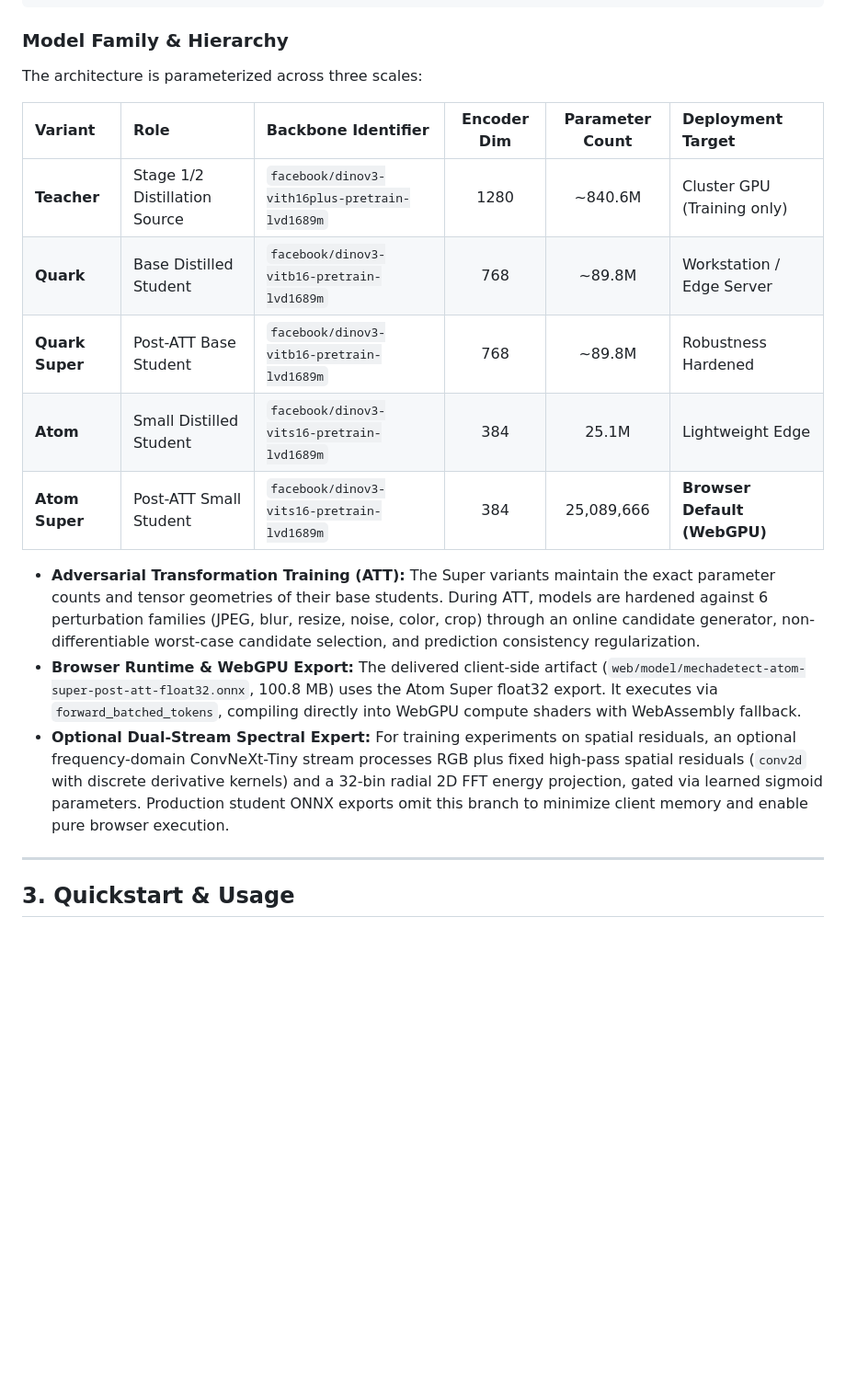
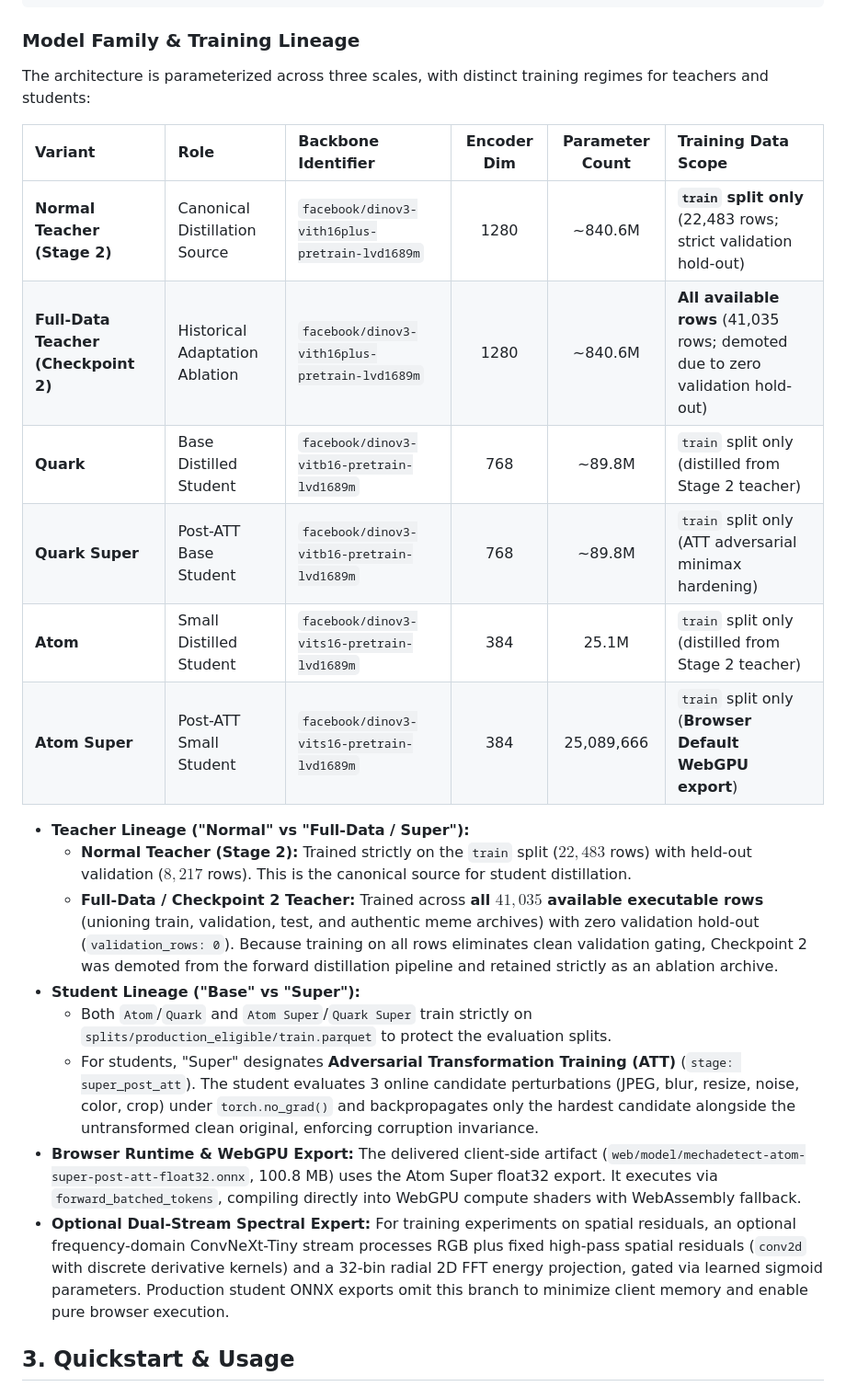
Before and after one commit to dalzyu/MechaDetect, a Markdown page: README.md, the part around the change. Shown at 92% size. GitHub-like rendering; blank space fills up the shorter version.

Commit message:
docs: clarify normal vs full-data super teacher data scope

````diff
--- a/README.md
+++ b/README.md
@@ -76,22 +76,27 @@ fully synthetic images and localized generative edits share a single positive la
              • P(authentic) = 1 - P(AI-positive)
 ```
 
-### Model Family & Hierarchy
+### Model Family & Training Lineage
 
-The architecture is parameterized across three scales:
+The architecture is parameterized across three scales, with distinct training regimes for teachers and students:
 
-| Variant | Role | Backbone Identifier | Encoder Dim | Parameter Count | Deployment Target |
+| Variant | Role | Backbone Identifier | Encoder Dim | Parameter Count | Training Data Scope |
 | :--- | :--- | :--- | :---: | :---: | :--- |
-| **Teacher** | Stage 1/2 Distillation Source | `facebook/dinov3-vith16plus-pretrain-lvd1689m` | 1280 | ~840.6M | Cluster GPU (Training only) |
-| **Quark** | Base Distilled Student | `facebook/dinov3-vitb16-pretrain-lvd1689m` | 768 | ~89.8M | Workstation / Edge Server |
-| **Quark Super** | Post-ATT Base Student | `facebook/dinov3-vitb16-pretrain-lvd1689m` | 768 | ~89.8M | Robustness Hardened |
-| **Atom** | Small Distilled Student | `facebook/dinov3-vits16-pretrain-lvd1689m` | 384 | 25.1M | Lightweight Edge |
-| **Atom Super** | Post-ATT Small Student | `facebook/dinov3-vits16-pretrain-lvd1689m` | 384 | 25,089,666 | **Browser Default (WebGPU)** |
+| **Normal Teacher (Stage 2)** | Canonical Distillation Source | `facebook/dinov3-vith16plus-pretrain-lvd1689m` | 1280 | ~840.6M | **`train` split only** (22,483 rows; strict validation hold-out) |
+| **Full-Data Teacher (Checkpoint 2)** | Historical Adaptation Ablation | `facebook/dinov3-vith16plus-pretrain-lvd1689m` | 1280 | ~840.6M | **All available rows** (41,035 rows; demoted due to zero validation hold-out) |
+| **Quark** | Base Distilled Student | `facebook/dinov3-vitb16-pretrain-lvd1689m` | 768 | ~89.8M | `train` split only (distilled from Stage 2 teacher) |
+| **Quark Super** | Post-ATT Base Student | `facebook/dinov3-vitb16-pretrain-lvd1689m` | 768 | ~89.8M | `train` split only (ATT adversarial minimax hardening) |
+| **Atom** | Small Distilled Student | `facebook/dinov3-vits16-pretrain-lvd1689m` | 384 | 25.1M | `train` split only (distilled from Stage 2 teacher) |
+| **Atom Super** | Post-ATT Small Student | `facebook/dinov3-vits16-pretrain-lvd1689m` | 384 | 25,089,666 | `train` split only (**Browser Default WebGPU export**) |
 
-* **Adversarial Transformation Training (ATT):** The Super variants maintain the exact parameter counts and tensor geometries of their base students. During ATT, models are hardened against 6 perturbation families (JPEG, blur, resize, noise, color, crop) through an online candidate generator, non-differentiable worst-case candidate selection, and prediction consistency regularization.
+* **Teacher Lineage ("Normal" vs "Full-Data / Super"):**
+  * **Normal Teacher (Stage 2):** Trained strictly on the `train` split ($22,483$ rows) with held-out validation ($8,217$ rows). This is the canonical source for student distillation.
+  * **Full-Data / Checkpoint 2 Teacher:** Trained across **all $41,035$ available executable rows** (unioning train, validation, test, and authentic meme archives) with zero validation hold-out (`validation_rows: 0`). Because training on all rows eliminates clean validation gating, Checkpoint 2 was demoted from the forward distillation pipeline and retained strictly as an ablation archive.
+* **Student Lineage ("Base" vs "Super"):**
+  * Both `Atom`/`Quark` and `Atom Super`/`Quark Super` train strictly on `splits/production_eligible/train.parquet` to protect the evaluation splits.
+  * For students, "Super" designates **Adversarial Transformation Training (ATT)** (`stage: super_post_att`). The student evaluates 3 online candidate perturbations (JPEG, blur, resize, noise, color, crop) under `torch.no_grad()` and backpropagates only the hardest candidate alongside the untransformed clean original, enforcing corruption invariance.
 * **Browser Runtime & WebGPU Export:** The delivered client-side artifact (`web/model/mechadetect-atom-super-post-att-float32.onnx`, 100.8 MB) uses the Atom Super float32 export. It executes via `forward_batched_tokens`, compiling directly into WebGPU compute shaders with WebAssembly fallback.
 * **Optional Dual-Stream Spectral Expert:** For training experiments on spatial residuals, an optional frequency-domain ConvNeXt-Tiny stream processes RGB plus fixed high-pass spatial residuals (`conv2d` with discrete derivative kernels) and a 32-bin radial 2D FFT energy projection, gated via learned sigmoid parameters. Production student ONNX exports omit this branch to minimize client memory and enable pure browser execution.
----
 
 ## 3. Quickstart & Usage
 
````
